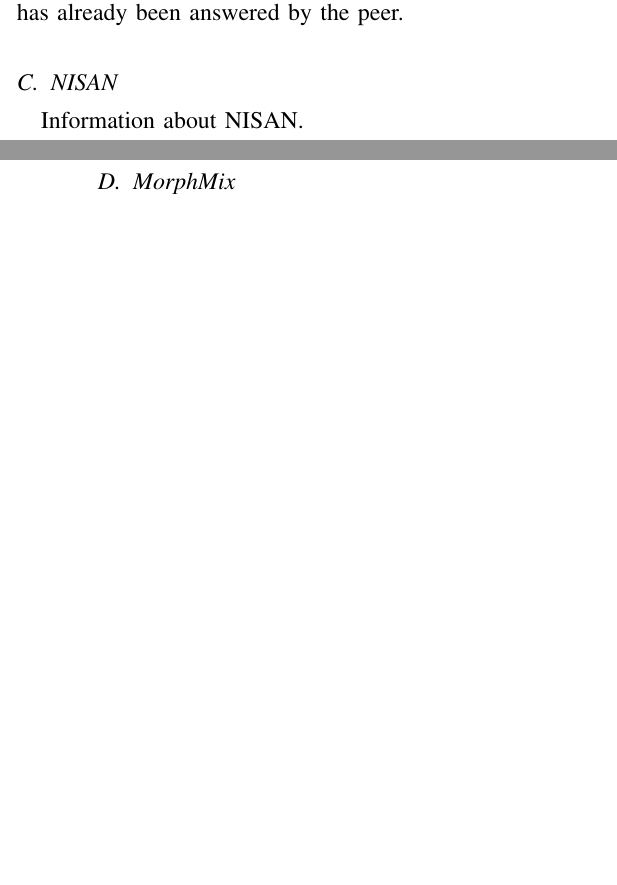
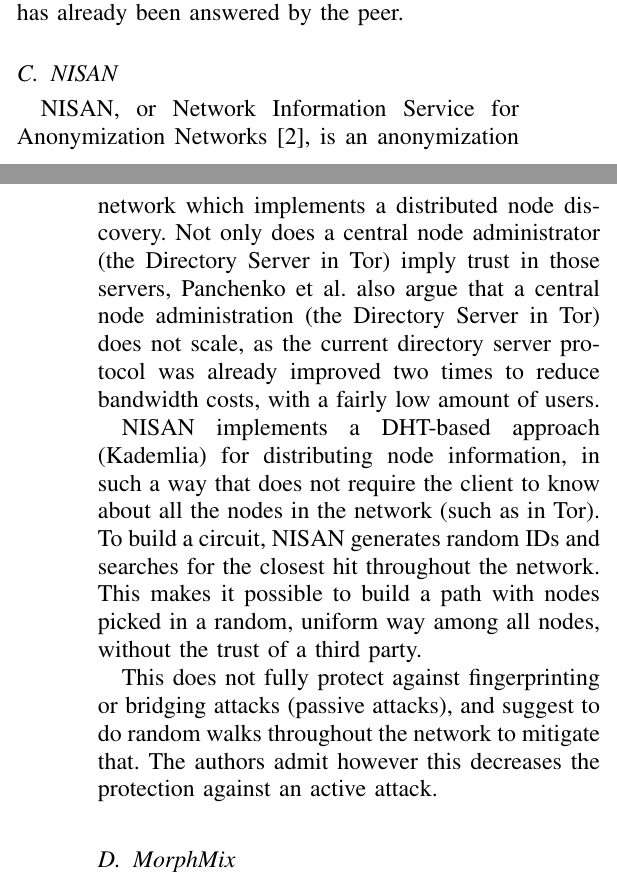
Before and after one commit to rjagerman/ANON, a LaTeX paper (paper.tex): two parts of the columns of pages 5 and 6 of 8, joined at a grey line, cut so that both start at the same text, the shorter picture padded with empty space. Compiled offline with pdfLaTeX.

Commit message:
Current decentralized systems, NISAN

```diff
--- a/paper.tex
+++ b/paper.tex
@@ -210,7 +210,11 @@
 		The routing algorithm for storing and retrieving data is dynamically and can adjust to the topology of the network. Each peer has only knowledge about his neighbours. Each request has a Hops-To-Live timer which indicates how many peers the request may traversal. Each peer decrements the timer by one and when the timer reaches zero, the request isn't forwarded any more. Results of queries are being cached in intermediate nodes to reduce the time for a query response. To prevent looping of the requests, each request contains a random identifier. The peers the request travels through, keep track of these identifiers and rejects the request if the request has already been answered by the peer.
 
 	\subsection{NISAN}
-		Information about NISAN.
+		NISAN, or Network Information Service for Anonymization Networks \cite{panchenko2006nisan}, is an anonymization network which implements a distributed node discovery. Not only does a central node administrator (the Directory Server in Tor) imply trust in those servers, Panchenko et al. also argue that a central node administration (the Directory Server in Tor) does not scale, as the current directory server protocol was already improved two times to reduce bandwidth costs, with a fairly low amount of users.
+
+		NISAN implements a DHT-based approach (Kademlia) for distributing node information, in such a way that does not require the client to know about all the nodes in the network (such as in Tor). To build a circuit, NISAN generates random IDs and searches for the closest hit throughout the network. This makes it possible to build a path with nodes picked in a random, uniform way among all nodes, without the trust of a third party.
+
+		This does not fully protect against fingerprinting or bridging attacks (passive attacks), and suggest to do random walks throughout the network to mitigate that. The authors admit however this decreases the protection against an active attack.
 
 	\subsection{MorphMix}
 		MorphMix \cite{rennhard2002introducing} functions similar to both Tor and MIX networks. It relies on nested encryption and routing traffic over multiple nodes to ensure anonymity of its users' communication. Additionally MorphMix uses the typical behavior of a MIX network, where it reorders messages that enter a node before sending them out.
```
Also changed, not shown: paper_references.bib (+6 -0 lines).
